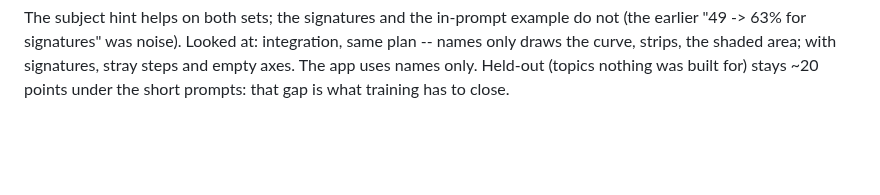
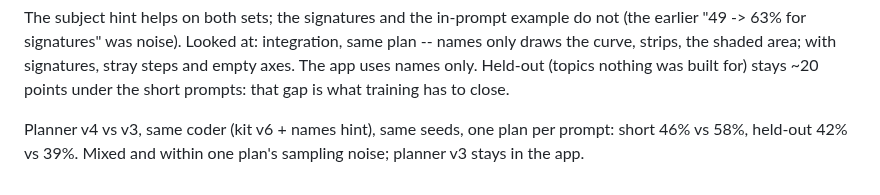
Before and after one commit to nimb-ou/manim-forge, a Markdown page: docs/RESULTS.md, the part around the change. Rendered like a GitHub page; blank space fills up the shorter version.

Commit message:
Planner v4 vs v3: mixed (46/42 vs 58/39); v3 stays
Co-Authored-By: Claude Opus 5.5 <noreply@anthropic.com>

```diff
--- a/docs/RESULTS.md
+++ b/docs/RESULTS.md
@@ -644,3 +644,7 @@ at: integration, same plan -- names only draws the curve, strips, the
 shaded area; with signatures, stray steps and empty axes. The app uses
 names only. Held-out (topics nothing was built for) stays ~20 points
 under the short prompts: that gap is what training has to close.
+
+Planner v4 vs v3, same coder (kit v6 + names hint), same seeds, one plan
+per prompt: short 46% vs 58%, held-out 42% vs 39%. Mixed and within one
+plan's sampling noise; planner v3 stays in the app.
```
